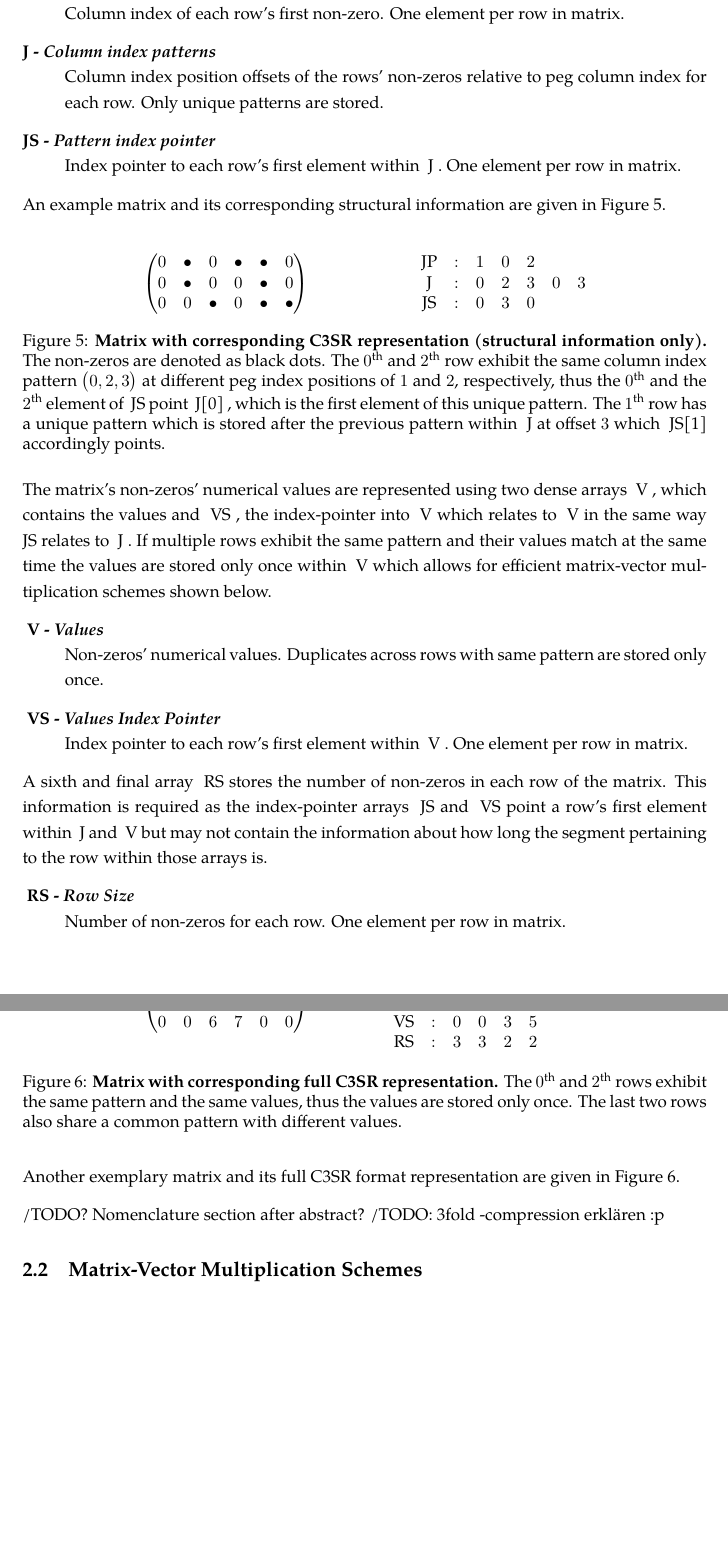
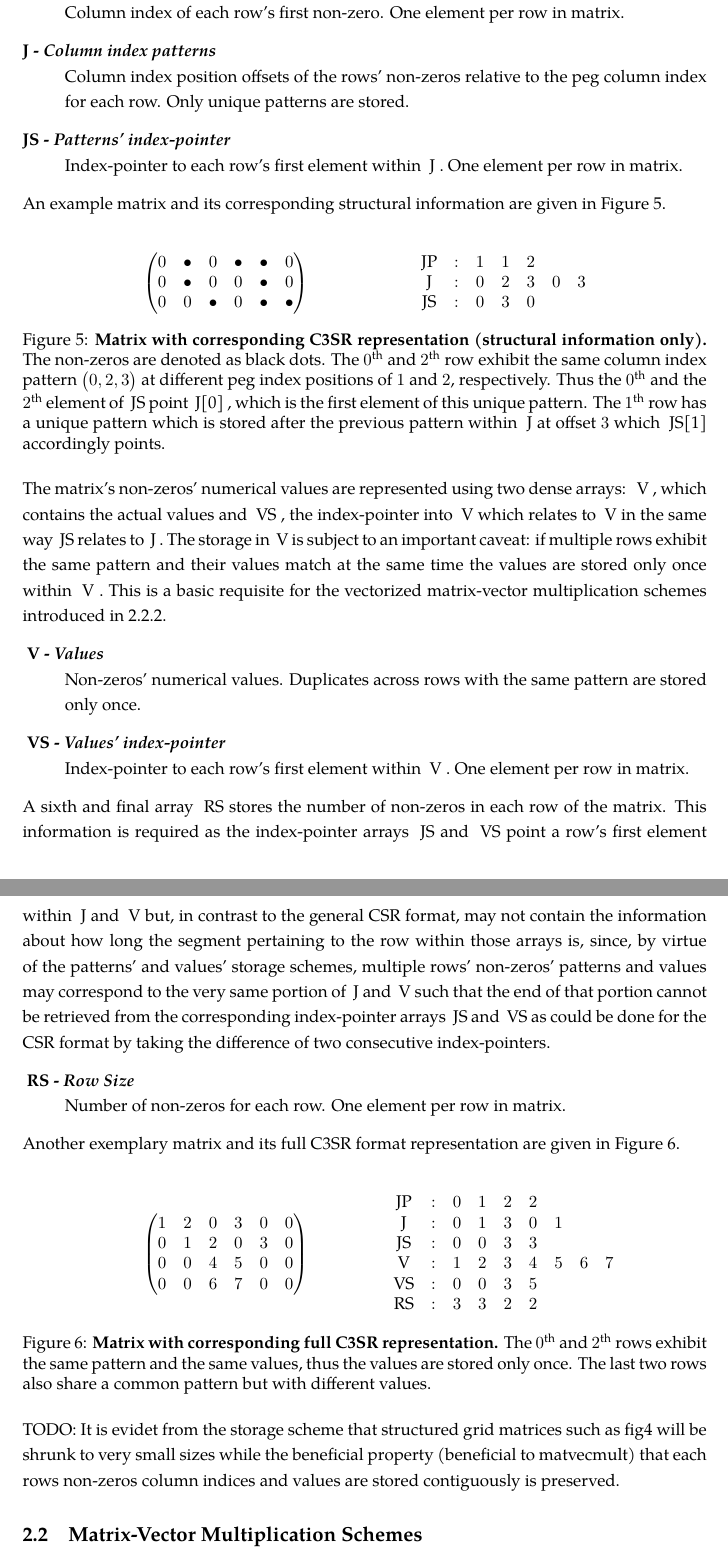
Before and after one commit to slavistan/student-research-project, a LaTeX paper (main.tex): two parts of pages 7 and 8 of 15, joined at a grey line, cut so that both start at the same text, the shorter picture padded with empty space. Compiled offline with XeLaTeX; a missing font is replaced by an installed copy or a similar font.

Commit message:
storage scheme

```diff
--- a/main.tex
+++ b/main.tex
@@ -165,9 +165,9 @@ Sparse matrix-vector multiplication on structured grid matrices is ubiquitously
       \item [JP - \emph{Peg column index}] \hfill \\
         Column index of each row's first non-zero. One element per row in matrix.
       \item [J - \emph{Column index patterns}] \hfill \\
-        Column index position offsets of the rows' non-zeros relative to peg column index for each row. Only unique patterns are stored.
-      \item [JS - \emph{Pattern index pointer}] \hfill \\
-        Index pointer to each row's first element within \J. One element per row in matrix.
+        Column index position offsets of the rows' non-zeros relative to the peg column index for each row. Only unique patterns are stored.
+      \item [JS - \emph{Patterns' index-pointer}] \hfill \\
+        Index-pointer to each row's first element within \J. One element per row in matrix.
     \end{description}
 
     An example matrix and its corresponding structural information are given in Figure \ref{fig:c3sr_example_structure}.
@@ -188,26 +188,26 @@ Sparse matrix-vector multiplication on structured grid matrices is ubiquitously
         \centering
         $$
         \begin{matrix}
-          \JP & : & 1 & 0 & 2 &   &   \\
+          \JP & : & 1 & 1 & 2 &   &   \\
            \J & : & 0 & 2 & 3 & 0 & 3 \\
           \JS & : & 0 & 3 & 0 &   &   \\
         \end{matrix}
         $$
       \end{minipage}
-      \caption[Matrix with corresponding C3SR representation (structural information only).]{\textbf{Matrix with corresponding C3SR representation (structural information only).} The non-zeros are denoted as black dots. The $0^{\text{th}}$ and $2^{\text{th}}$ row exhibit the same column index pattern $\big(0,2,3\big)$ at different peg index positions of $1$ and $2$, respectively, thus the $0^{\text{th}}$ and the $2^{\text{th}}$ element of \JS point \J[0], which is the first element of this unique pattern. The $1^{\text{th}}$ row has a unique pattern which is stored after the previous pattern within \J at offset $3$ which \JS[1] accordingly points.}
+      \caption[Matrix with corresponding C3SR representation (structural information only).]{\textbf{Matrix with corresponding C3SR representation (structural information only).} The non-zeros are denoted as black dots. The $0^{\text{th}}$ and $2^{\text{th}}$ row exhibit the same column index pattern $\big(0,2,3\big)$ at different peg index positions of $1$ and $2$, respectively. Thus the $0^{\text{th}}$ and the $2^{\text{th}}$ element of \JS point \J[0], which is the first element of this unique pattern. The $1^{\text{th}}$ row has a unique pattern which is stored after the previous pattern within \J at offset $3$ which \JS[1] accordingly points.}
       \label{fig:c3sr_example_structure}
     \end{figure}
 
-    The matrix's non-zeros' numerical values are represented using two dense arrays \V, which contains the values and \VS, the index-pointer into \V which relates to \V in the same way \JS relates to \J. If multiple rows exhibit the same pattern and their values match at the same time the values are stored only once within \V which allows for efficient matrix-vector multiplication schemes shown below.
+    The matrix's non-zeros' numerical values are represented using two dense arrays: \V, which contains the actual values and \VS, the index-pointer into \V which relates to \V in the same way \JS relates to \J. The storage in \V is subject to an important caveat: if multiple rows exhibit the same pattern and their values match at the same time the values are stored only once within \V. This is a basic requisite for the vectorized matrix-vector multiplication schemes introduced in \ref{subsubsec:vectorized-simd-multiplication-scheme}.
 
     \begin{description}[align = left, labelwidth = 4cm]
       \item [\V - \emph{Values}] \hfill \\
-        Non-zeros' numerical values. Duplicates across rows with same pattern are stored only once.
-      \item [\VS - \emph{Values Index Pointer}] \hfill \\
-        Index pointer to each row's first element within \V. One element per row in matrix.
+        Non-zeros' numerical values. Duplicates across rows with the same pattern are stored only once.
+      \item [\VS - \emph{Values' index-pointer}] \hfill \\
+        Index-pointer to each row's first element within \V. One element per row in matrix.
     \end{description}
 
-    A sixth and final array \RS stores the number of non-zeros in each row of the matrix. This information is required as the index-pointer arrays \JS and \VS point a row's first element within \J and \V but may not contain the information about how long the segment pertaining to the row within those arrays is.
+    A sixth and final array \RS stores the number of non-zeros in each row of the matrix. This information is required as the index-pointer arrays \JS and \VS point a row's first element within \J and \V but, in contrast to the general CSR format, may not contain the information about how long the segment pertaining to the row within those arrays is, since, by virtue of the patterns' and values' storage schemes, multiple rows' non-zeros' patterns and values may correspond to the very same portion of \J and \V such that the end of that portion cannot be retrieved from the corresponding index-pointer arrays \JS and \VS as could be done for the CSR format by taking the difference of two consecutive index-pointers.
 
     \begin{description}[align = left, labelwidth = 4cm]
       \item [\RS - \emph{Row Size}] \hfill \\
@@ -242,12 +242,11 @@ Sparse matrix-vector multiplication on structured grid matrices is ubiquitously
         \end{matrix}
         $$
       \end{minipage}
-      \caption[Matrix with corresponding full C3SR representation.]{\textbf{Matrix with corresponding full C3SR representation.} The $0^{\text{th}}$ and $2^{\text{th}}$ rows exhibit the same pattern and the same values, thus the values are stored only once. The last two rows also share a common pattern with different values.}
+      \caption[Matrix with corresponding full C3SR representation.]{\textbf{Matrix with corresponding full C3SR representation.} The $0^{\text{th}}$ and $2^{\text{th}}$ rows exhibit the same pattern and the same values, thus the values are stored only once. The last two rows also share a common pattern but with different values.}
       \label{fig:c3sr_example_full}
     \end{figure}
 
-    /TODO? Nomenclature section after abstract?
-    /TODO: 3fold -compression erklären :p
+    TODO: It is evidet from the storage scheme that structured grid matrices such as fig4 will be shrunk to very small sizes while the beneficial property (beneficial to matvecmult) that each rows non-zeros column indices and values are stored contiguously is preserved.
 
   \subsection{Matrix-Vector Multiplication Schemes} \label{subsec:matrix-vector-multiplication-schemes}
 
```
Also changed, not shown: main.tex (8 more changed lines).
